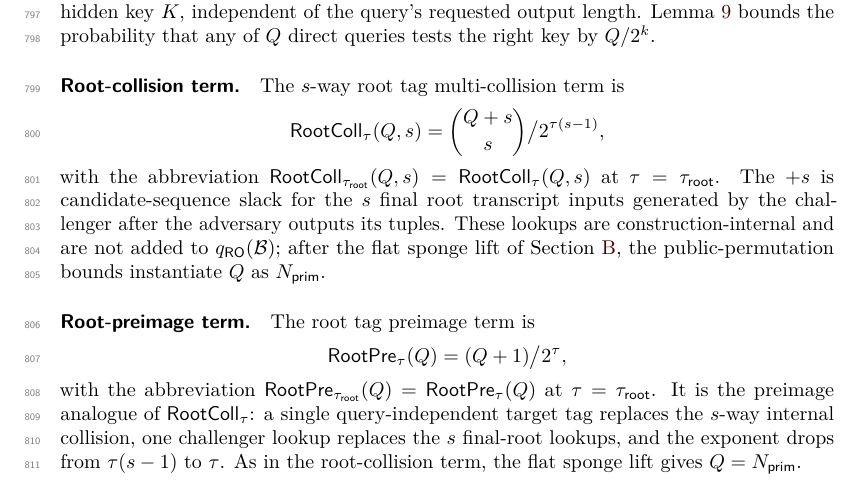
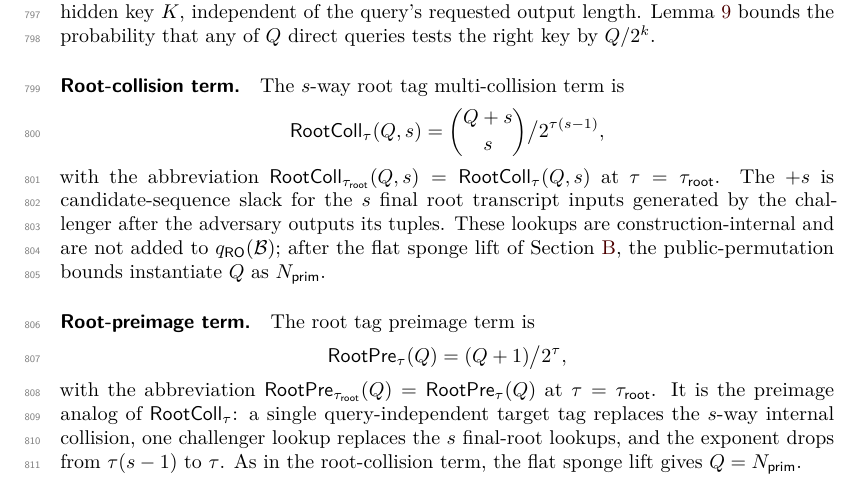
Before and after one commit to codahale/treewrap, a LaTeX document (paper/main.tex, which reads paper/sections/05-main-results.tex): part of page 21 of 65, cut so that both start at the same text. Compiled offline with pdfLaTeX.

Commit message:
Standardize spelling in paper
Replace the remaining British spelling variant 'analogue' with 'analog' in the TW128 construction and main results sections, then rebuild the paper PDF.

```diff
--- a/paper/sections/05-main-results.tex
+++ b/paper/sections/05-main-results.tex
@@ -61,7 +61,7 @@ The root tag preimage term is
   \RootPre_\tau(Q) = (Q + 1) \big/ 2^{\tau},
 \]
 with the abbreviation $\RootPre_{\tauroot}(Q) = \RootPre_\tau(Q)$ at
-$\tau = \tauroot$. It is the preimage analogue of $\RootColl_\tau$: a
+$\tau = \tauroot$. It is the preimage analog of $\RootColl_\tau$: a
 single query-independent target tag replaces the $s$-way internal
 collision, one challenger lookup replaces the $s$ final-root lookups,
 and the exponent drops from $\tau(s-1)$ to $\tau$. As in the
```
Also changed, not shown: paper/sections/03-tw128.tex (+1 -1 lines), paper/main.pdf.
